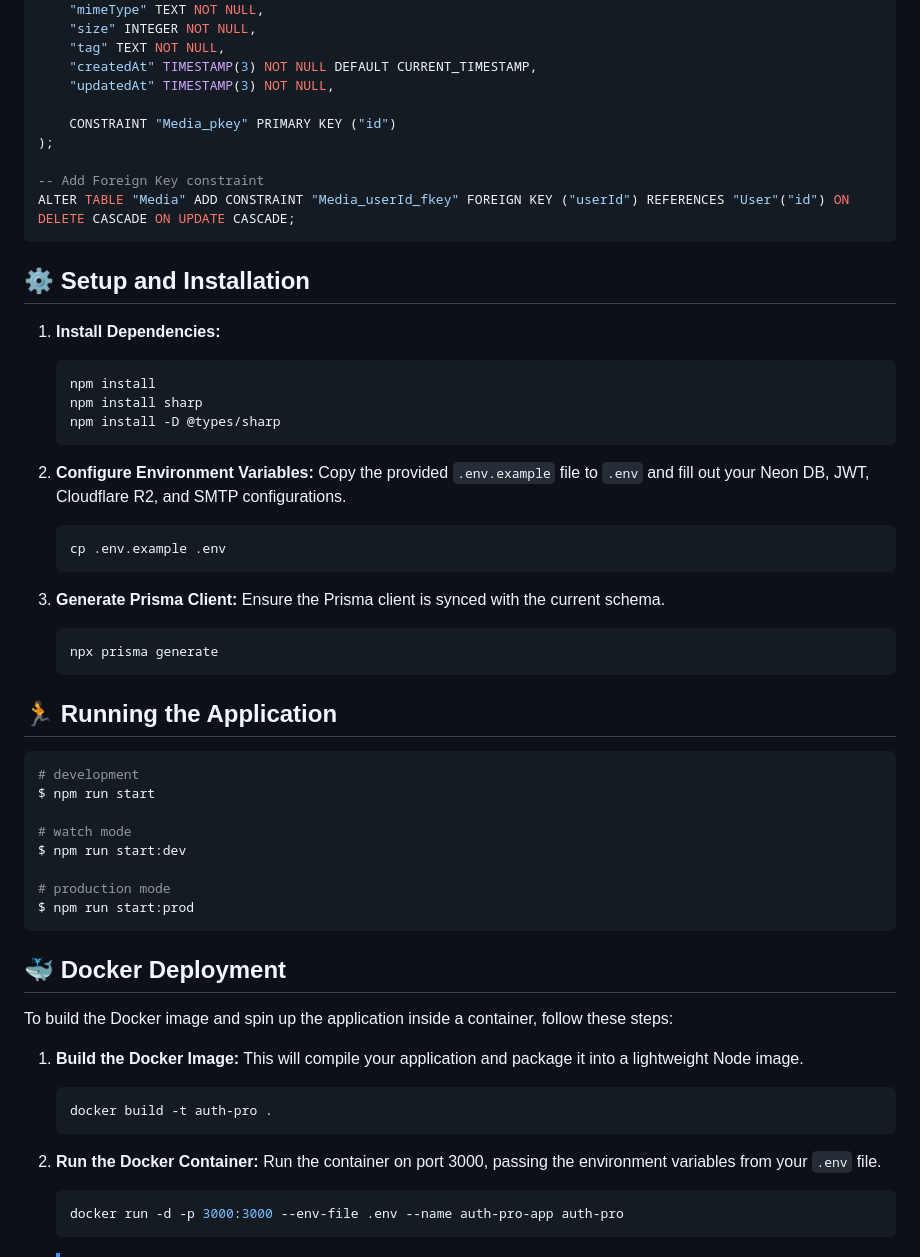
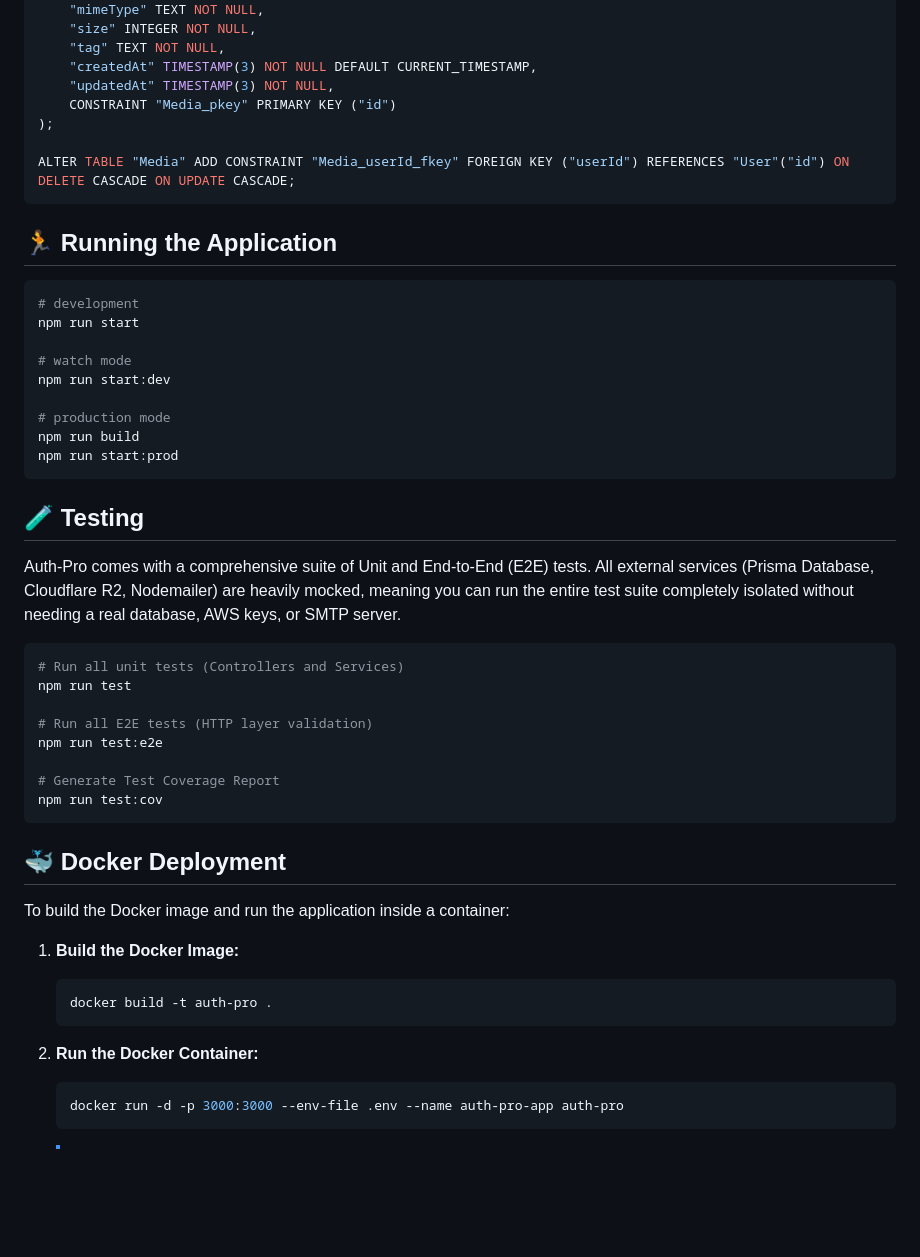
Before and after one commit to ABDULAAQILKHAN/AUTH-PRO, a Markdown page: README.md, the part around one of its changes. Rendered like a GitHub page; blank space fills up the shorter version.

````diff
--- a/README.md
+++ b/README.md
@@ -58,60 +89,51 @@ CREATE TABLE "Media" (
     "tag" TEXT NOT NULL,
     "createdAt" TIMESTAMP(3) NOT NULL DEFAULT CURRENT_TIMESTAMP,
     "updatedAt" TIMESTAMP(3) NOT NULL,
-
     CONSTRAINT "Media_pkey" PRIMARY KEY ("id")
 );
 
--- Add Foreign Key constraint
 ALTER TABLE "Media" ADD CONSTRAINT "Media_userId_fkey" FOREIGN KEY ("userId") REFERENCES "User"("id") ON DELETE CASCADE ON UPDATE CASCADE;
 ```
-
-## ⚙️ Setup and Installation
-
-1. **Install Dependencies:**
-   ```bash
-   npm install
-   npm install sharp
-   npm install -D @types/sharp
-   ```
-
-2. **Configure Environment Variables:**
-   Copy the provided `.env.example` file to `.env` and fill out your Neon DB, JWT, Cloudflare R2, and SMTP configurations.
-   ```bash
-   cp .env.example .env
-   ```
-
-3. **Generate Prisma Client:**
-   Ensure the Prisma client is synced with the current schema.
-   ```bash
-   npx prisma generate
-   ```
 
 ## 🏃 Running the Application
 
 ```bash
 # development
-$ npm run start
+npm run start
 
 # watch mode
-$ npm run start:dev
+npm run start:dev
 
 # production mode
-$ npm run start:prod
+npm run build
+npm run start:prod
+```
+
+## 🧪 Testing
+
+Auth-Pro comes with a comprehensive suite of Unit and End-to-End (E2E) tests. All external services (Prisma Database, Cloudflare R2, Nodemailer) are heavily mocked, meaning you can run the entire test suite completely isolated without needing a real database, AWS keys, or SMTP server.
+
+```bash
+# Run all unit tests (Controllers and Services)
+npm run test
+
+# Run all E2E tests (HTTP layer validation)
+npm run test:e2e
+
+# Generate Test Coverage Report
+npm run test:cov
 ```
 
 ## 🐳 Docker Deployment
 
-To build the Docker image and spin up the application inside a container, follow these steps:
+To build the Docker image and run the application inside a container:
 
 1. **Build the Docker Image:**
-   This will compile your application and package it into a lightweight Node image.
    ```bash
    docker build -t auth-pro .
    ```
 
 2. **Run the Docker Container:**
-   Run the container on port 3000, passing the environment variables from your `.env` file.
    ```bash
    docker run -d -p 3000:3000 --env-file .env --name auth-pro-app auth-pro
    ```
````
Also changed, not shown: other parts of README.md (+54 -17 lines), CONTRIBUTING.md (added, +85 -0 lines).
